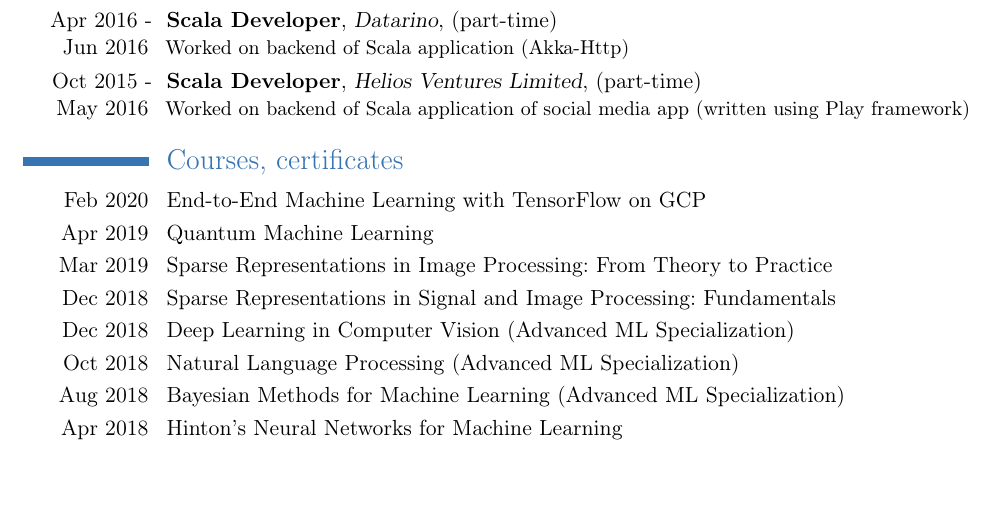
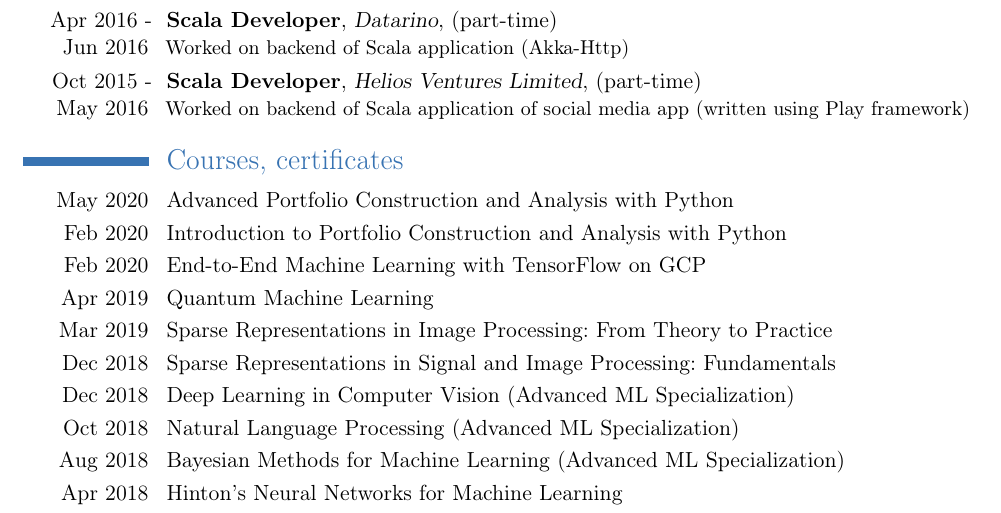
Before and after one commit to lambdaofgod/texfiles, a LaTeX CV (cv/cv.tex): part of page 2 of 3, cut so that both start at the same text, the shorter picture padded with empty space. Compiled offline with pdfLaTeX; a LaTeX package or settings file that is missing is left out.

Commit message:
cv update

```diff
--- a/cv.tex
+++ b/cv/cv.tex
@@ -108,6 +108,8 @@
 {Worked on backend of Scala application of social media app (written using Play framework)}
 
 \section{Courses, certificates}
+\cvline{May 2020}{\href{https://www.coursera.org/account/accomplishments/verify/BXVKHHJJ7G54}{Advanced Portfolio Construction and Analysis with Python}}
+\cvline{Feb 2020}{\href{https://coursera.org/share/624aa48a09946dc59c5f457155605ad4}{Introduction to Portfolio Construction and Analysis with Python}}
 \cvline{Feb 2020}{\href{https://www.coursera.org/account/accomplishments/certificate/YR6KFXVLZE87}{End-to-End Machine Learning with TensorFlow on GCP}}
 \cvline{Apr 2019}{\href{https://courses.edx.org/certificates/11126c558a9e4a7697593e15fb591383}{Quantum Machine Learning}}
 \cvline{Mar 2019}{\href{https://courses.edx.org/certificates/7c5d40fb30b8456ebe6d774cec098bf5}{Sparse Representations in Image Processing: From Theory to Practice}}
```
